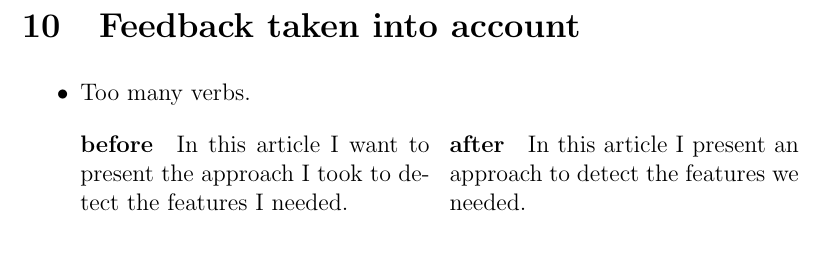
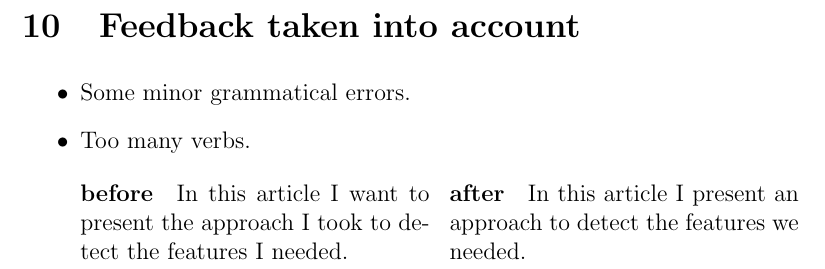
Before and after one commit to AcademischSchrijven/assignment10, a LaTeX problem sheet (assignment10_s4549775.tex): part of page 9 of 9, cut so that both start at the same text. Compiled offline with pdfLaTeX.

Commit message:
Process feedback.

```diff
--- a/assignment10_s4549775.tex
+++ b/assignment10_s4549775.tex
@@ -194,6 +194,7 @@ Do not focus too much on the choice of languages though, not even the choice of
 
 \section{Feedback taken into account}
 \begin{itemize}
+	\item Some minor grammatical errors.
 	\item Too many verbs.
 
 	\begin{multicols}{2}
```
